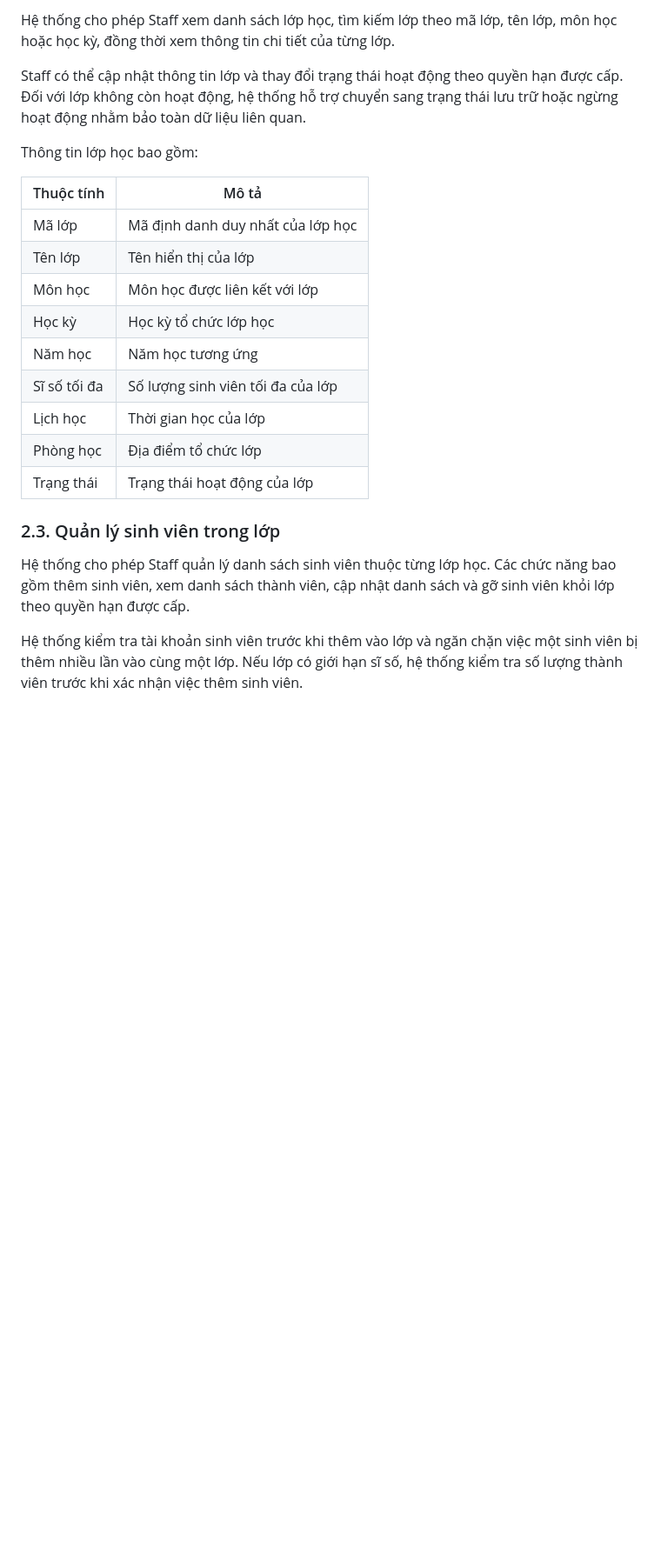
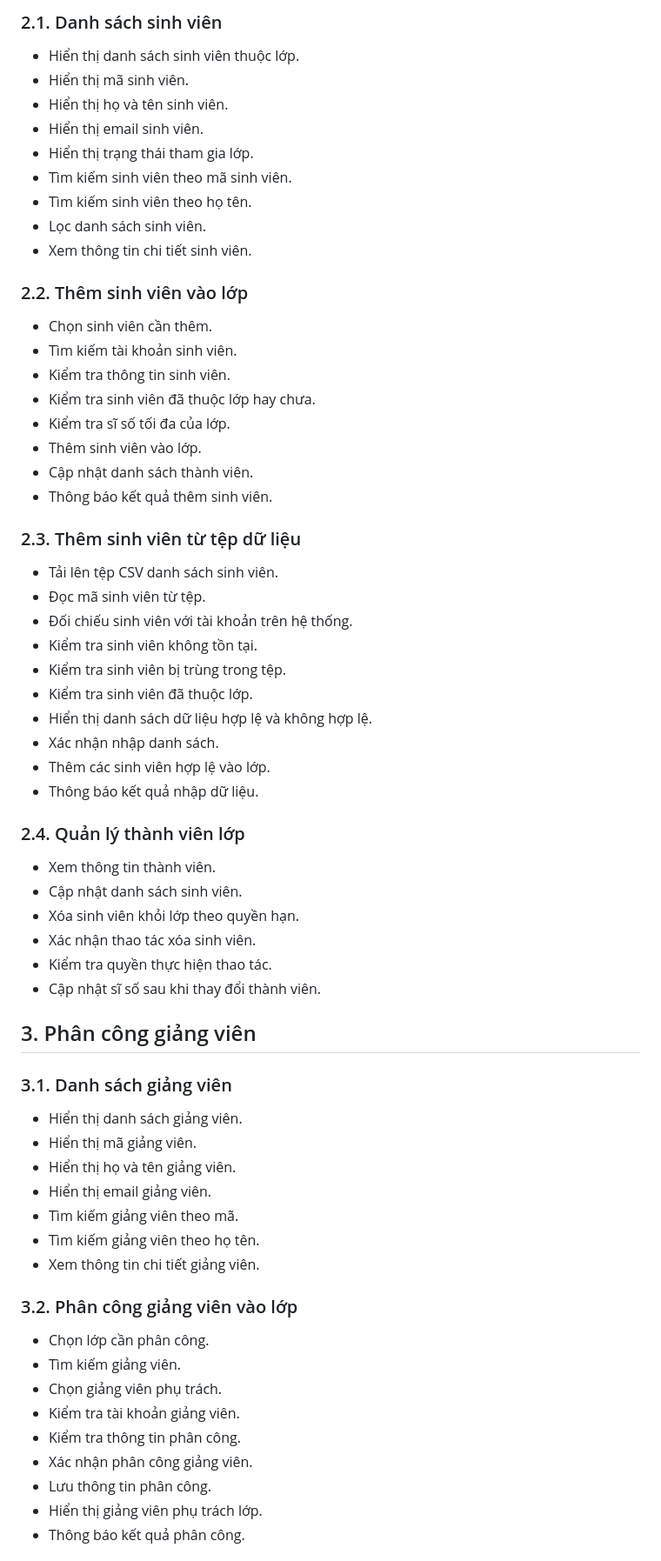
Before and after one commit to nguyenminhthien140906-dot/CNPM, a Markdown page: docs/FE03-class-management.md, the part around one of its changes. Shown at 87% size. GitHub-like rendering; blank space fills up the shorter version.

```diff
--- a/docs/FE03-class-management.md
+++ b/docs/FE03-class-management.md
@@ -17,25 +66,64 @@ Hệ thống kiểm tra tính hợp lệ của dữ liệu, bảo đảm mã l
 
-Hệ thống cho phép Staff xem danh sách lớp học, tìm kiếm lớp theo mã lớp, tên lớp, môn học hoặc học kỳ, đồng thời xem thông tin chi tiết của từng lớp.
+### 2.1. Danh sách sinh viên
+- Hiển thị danh sách sinh viên thuộc lớp.
+- Hiển thị mã sinh viên.
+- Hiển thị họ và tên sinh viên.
+- Hiển thị email sinh viên.
+- Hiển thị trạng thái tham gia lớp.
+- Tìm kiếm sinh viên theo mã sinh viên.
+- Tìm kiếm sinh viên theo họ tên.
+- Lọc danh sách sinh viên.
+- Xem thông tin chi tiết sinh viên.
 
-Staff có thể cập nhật thông tin lớp và thay đổi trạng thái hoạt động theo quyền hạn được cấp. Đối với lớp không còn hoạt động, hệ thống hỗ trợ chuyển sang trạng thái lưu trữ hoặc ngừng hoạt động nhằm bảo toàn dữ liệu liên quan.
+### 2.2. Thêm sinh viên vào lớp
+- Chọn sinh viên cần thêm.
+- Tìm kiếm tài khoản sinh viên.
+- Kiểm tra thông tin sinh viên.
+- Kiểm tra sinh viên đã thuộc lớp hay chưa.
+- Kiểm tra sĩ số tối đa của lớp.
+- Thêm sinh viên vào lớp.
+- Cập nhật danh sách thành viên.
+- Thông báo kết quả thêm sinh viên.
 
-Thông tin lớp học bao gồm:
+### 2.3. Thêm sinh viên từ tệp dữ liệu
+- Tải lên tệp CSV danh sách sinh viên.
+- Đọc mã sinh viên từ tệp.
+- Đối chiếu sinh viên với tài khoản trên hệ thống.
+- Kiểm tra sinh viên không tồn tại.
+- Kiểm tra sinh viên bị trùng trong tệp.
+- Kiểm tra sinh viên đã thuộc lớp.
+- Hiển thị danh sách dữ liệu hợp lệ và không hợp lệ.
+- Xác nhận nhập danh sách.
+- Thêm các sinh viên hợp lệ vào lớp.
+- Thông báo kết quả nhập dữ liệu.
 
-| Thuộc tính | Mô tả |
-|---|---|
-| Mã lớp | Mã định danh duy nhất của lớp học |
-| Tên lớp | Tên hiển thị của lớp |
-| Môn học | Môn học được liên kết với lớp |
-| Học kỳ | Học kỳ tổ chức lớp học |
-| Năm học | Năm học tương ứng |
-| Sĩ số tối đa | Số lượng sinh viên tối đa của lớp |
-| Lịch học | Thời gian học của lớp |
-| Phòng học | Địa điểm tổ chức lớp |
-| Trạng thái | Trạng thái hoạt động của lớp |
+### 2.4. Quản lý thành viên lớp
+- Xem thông tin thành viên.
+- Cập nhật danh sách sinh viên.
+- Xóa sinh viên khỏi lớp theo quyền hạn.
+- Xác nhận thao tác xóa sinh viên.
+- Kiểm tra quyền thực hiện thao tác.
+- Cập nhật sĩ số sau khi thay đổi thành viên.
 
-### 2.3. Quản lý sinh viên trong lớp
+## 3. Phân công giảng viên
 
-Hệ thống cho phép Staff quản lý danh sách sinh viên thuộc từng lớp học. Các chức năng bao gồm thêm sinh viên, xem danh sách thành viên, cập nhật danh sách và gỡ sinh viên khỏi lớp theo quyền hạn được cấp.
+### 3.1. Danh sách giảng viên
+- Hiển thị danh sách giảng viên.
+- Hiển thị mã giảng viên.
+- Hiển thị họ và tên giảng viên.
+- Hiển thị email giảng viên.
+- Tìm kiếm giảng viên theo mã.
+- Tìm kiếm giảng viên theo họ tên.
+- Xem thông tin chi tiết giảng viên.
 
-Hệ thống kiểm tra tài khoản sinh viên trước khi thêm vào lớp và ngăn chặn việc một sinh viên bị thêm nhiều lần vào cùng một lớp. Nếu lớp có giới hạn sĩ số, hệ thống kiểm tra số lượng thành viên trước khi xác nhận việc thêm sinh viên.
+### 3.2. Phân công giảng viên vào lớp
+- Chọn lớp cần phân công.
+- Tìm kiếm giảng viên.
+- Chọn giảng viên phụ trách.
+- Kiểm tra tài khoản giảng viên.
+- Kiểm tra thông tin phân công.
+- Xác nhận phân công giảng viên.
+- Lưu thông tin phân công.
+- Hiển thị giảng viên phụ trách lớp.
+- Thông báo kết quả phân công.
 
```
Also changed, not shown: other parts of docs/FE03-class-management.md (+108 -77 lines).
